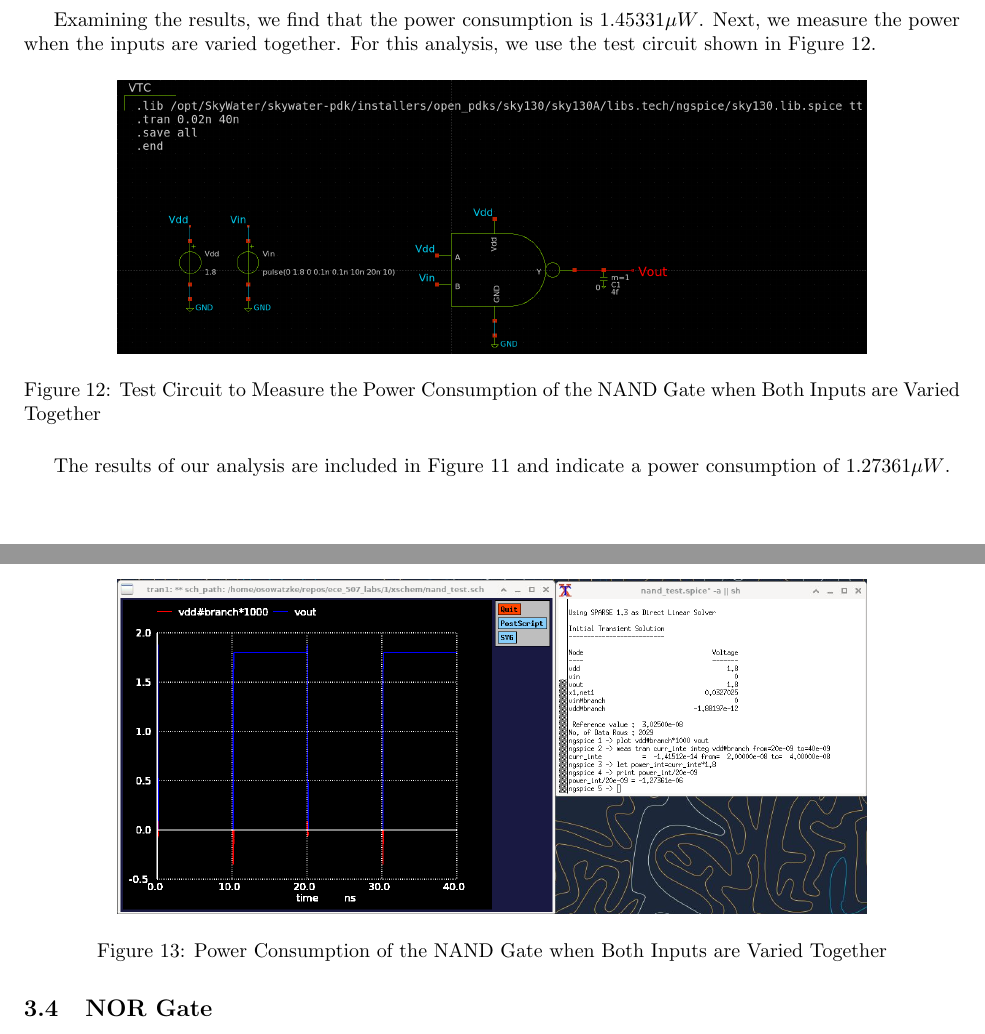
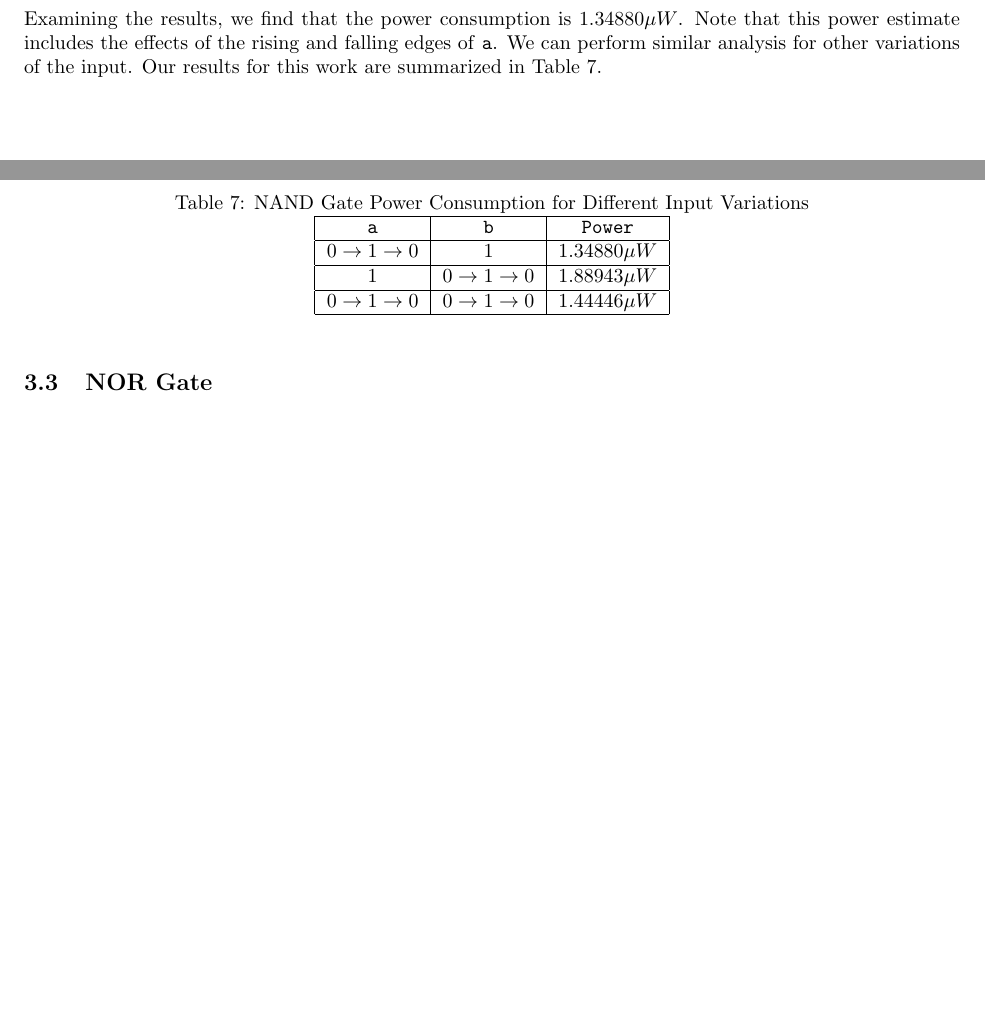
Before and after one commit to osowatzke/ECE_507_Labs, a LaTeX document (1/lab_report.tex): two parts of pages 7 and 8 of 18 before the commit and two parts of pages 6 and 7 of 16 after it, joined at a grey line, cut so that both start at the same text, the shorter picture padded with empty space. Compiled offline with pdfLaTeX.

Commit message:
Summarizing power consumption results

```diff
--- a/1/lab_report.tex
+++ b/1/lab_report.tex
@@ -371,3 +373,4 @@
 		\label{fig::nand_power_sweep_va}
 	\end{figure}
 
+	\noindent Examining the results, we find that the power consumption is $1.34880{\mu}W$. Note that this power estimate includes the effects of the rising and falling edges of \texttt{a}. We can perform similar analysis for other variations of the input. Our results for this work are summarized in Table \ref{table::nand_gate_power_analysis}.
@@ -385,21 +378,20 @@
-		\label{fig::nand_power_sweep_vb}
-	\end{figure}
-
-	Examining the results, we find that the power consumption is $1.45331{\mu}W$. Next, we measure the power when the inputs are varied together. For this analysis, we use the test circuit shown in Figure \ref{fig::nand_power_test_sweep_va_vb}.
-
-	\begin{figure}[H]
-		\centerline{\includegraphics[width=0.8\textwidth]{nand_power_test_sweep_vb.png}}
-		\caption{Test Circuit to Measure the Power Consumption of the NAND Gate when Both Inputs are Varied Together}
-		\label{fig::nand_power_test_sweep_va_vb}
-	\end{figure}
-
-	The results of our analysis are included in Figure \ref{fig::nand_power_sweep_vb} and indicate a power consumption of $1.27361{\mu}W$.
-
-	\begin{figure}[H]
-		\centerline{\includegraphics[width=0.8\textwidth]{nand_power_sweep_va_vb.png}}
-		\caption{Power Consumption of the NAND Gate when Both Inputs are Varied Together}
-		\label{fig::nand_power_sweep_va_vb}
-	\end{figure}
+	\begin{table}[H]
+	\begin{center}
+	\caption{NAND Gate Power Consumption for Different Input Variations}
+	\label{table::nand_gate_power_analysis}
+	\begin{tabular}{| c | c | c |}
+		\hline
+		\texttt{a} & \texttt{b} & \texttt{Power}\\
+		\hline
+		$0 \rightarrow 1 \rightarrow 0$ & $1$ & $1.34880{\mu}W$ \\
+		\hline
+		$1$ & $0 \rightarrow 1 \rightarrow 0$ & $1.88943{\mu}W$ \\
+		\hline
+		$0 \rightarrow 1 \rightarrow 0$ & $0 \rightarrow 1 \rightarrow 0$ & $1.44446{\mu}W$\\
+		\hline
+	\end{tabular}
+	\end{center}
+	\end{table}
 
 	\subsection{NOR Gate}
 
```
Also changed, not shown: 1/images/nand/power/nand_power_sweep_va.png, 1/lab_report.tex (20 more changed lines).
